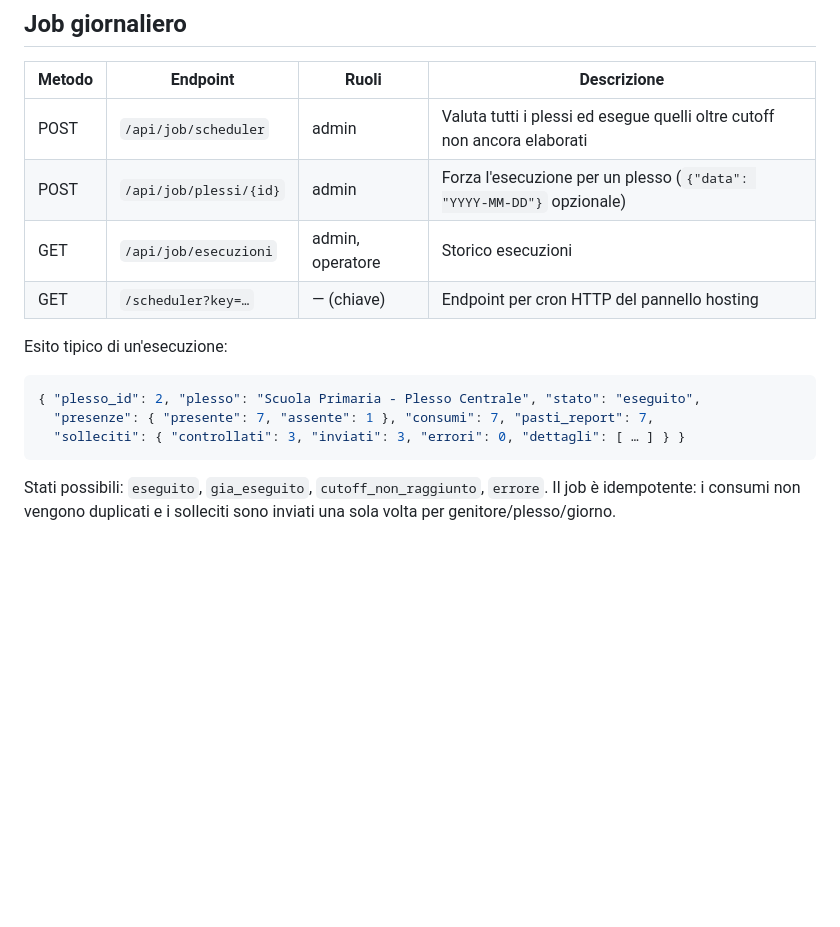
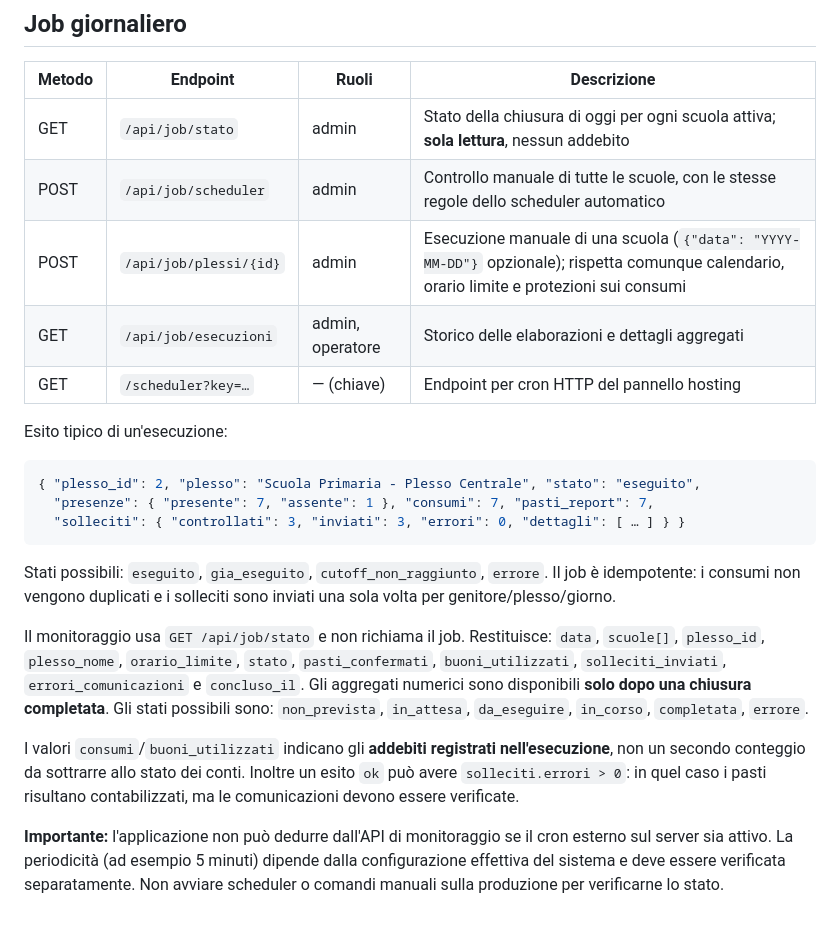
Before and after one commit to Crooch/Mensa, a Markdown page: docs/API.md, the part around the change. Drawn GitHub-style; blank space fills up the shorter version.

Commit message:
docs(API): monitoraggio solo lettura e differenze tra automatico e manuale

```diff
--- a/docs/API.md
+++ b/docs/API.md
@@ -315,9 +315,10 @@ sovrascrive il valore memorizzato.
 
 | Metodo | Endpoint | Ruoli | Descrizione |
 |---|---|---|---|
-| POST | `/api/job/scheduler` | admin | Valuta tutti i plessi ed esegue quelli oltre cutoff non ancora elaborati |
-| POST | `/api/job/plessi/{id}` | admin | Forza l'esecuzione per un plesso (`{"data": "YYYY-MM-DD"}` opzionale) |
-| GET | `/api/job/esecuzioni` | admin, operatore | Storico esecuzioni |
+| GET | `/api/job/stato` | admin | Stato della chiusura di oggi per ogni scuola attiva; **sola lettura**, nessun addebito |
+| POST | `/api/job/scheduler` | admin | Controllo manuale di tutte le scuole, con le stesse regole dello scheduler automatico |
+| POST | `/api/job/plessi/{id}` | admin | Esecuzione manuale di una scuola (`{"data": "YYYY-MM-DD"}` opzionale); rispetta comunque calendario, orario limite e protezioni sui consumi |
+| GET | `/api/job/esecuzioni` | admin, operatore | Storico delle elaborazioni e dettagli aggregati |
 | GET | `/scheduler?key=…` | — (chiave) | Endpoint per cron HTTP del pannello hosting |
 
 Esito tipico di un'esecuzione:
@@ -329,3 +330,22 @@ Esito tipico di un'esecuzione:
 Stati possibili: `eseguito`, `gia_eseguito`, `cutoff_non_raggiunto`, `errore`.
 Il job è idempotente: i consumi non vengono duplicati e i solleciti sono inviati una sola volta
 per genitore/plesso/giorno.
+
+Il monitoraggio usa `GET /api/job/stato` e non richiama il job. Restituisce:
+`data`, `scuole[]`, `plesso_id`, `plesso_nome`, `orario_limite`,
+`stato`, `pasti_confermati`, `buoni_utilizzati`,
+`solleciti_inviati`, `errori_comunicazioni` e `concluso_il`.
+Gli aggregati numerici sono disponibili **solo dopo una chiusura completata**.
+Gli stati possibili sono: `non_prevista`, `in_attesa`, `da_eseguire`,
+`in_corso`, `completata`, `errore`.
+
+I valori `consumi`/`buoni_utilizzati` indicano gli **addebiti registrati
+nell'esecuzione**, non un secondo conteggio da sottrarre allo stato dei conti.
+Inoltre un esito `ok` può avere `solleciti.errori > 0`: in quel caso i pasti
+risultano contabilizzati, ma le comunicazioni devono essere verificate.
+
+**Importante:** l'applicazione non può dedurre dall'API di monitoraggio se
+il cron esterno sul server sia attivo. La periodicità (ad esempio 5 minuti)
+dipende dalla configurazione effettiva del sistema e deve essere verificata
+separatamente. Non avviare scheduler o comandi manuali sulla produzione per
+verificarne lo stato.
```
